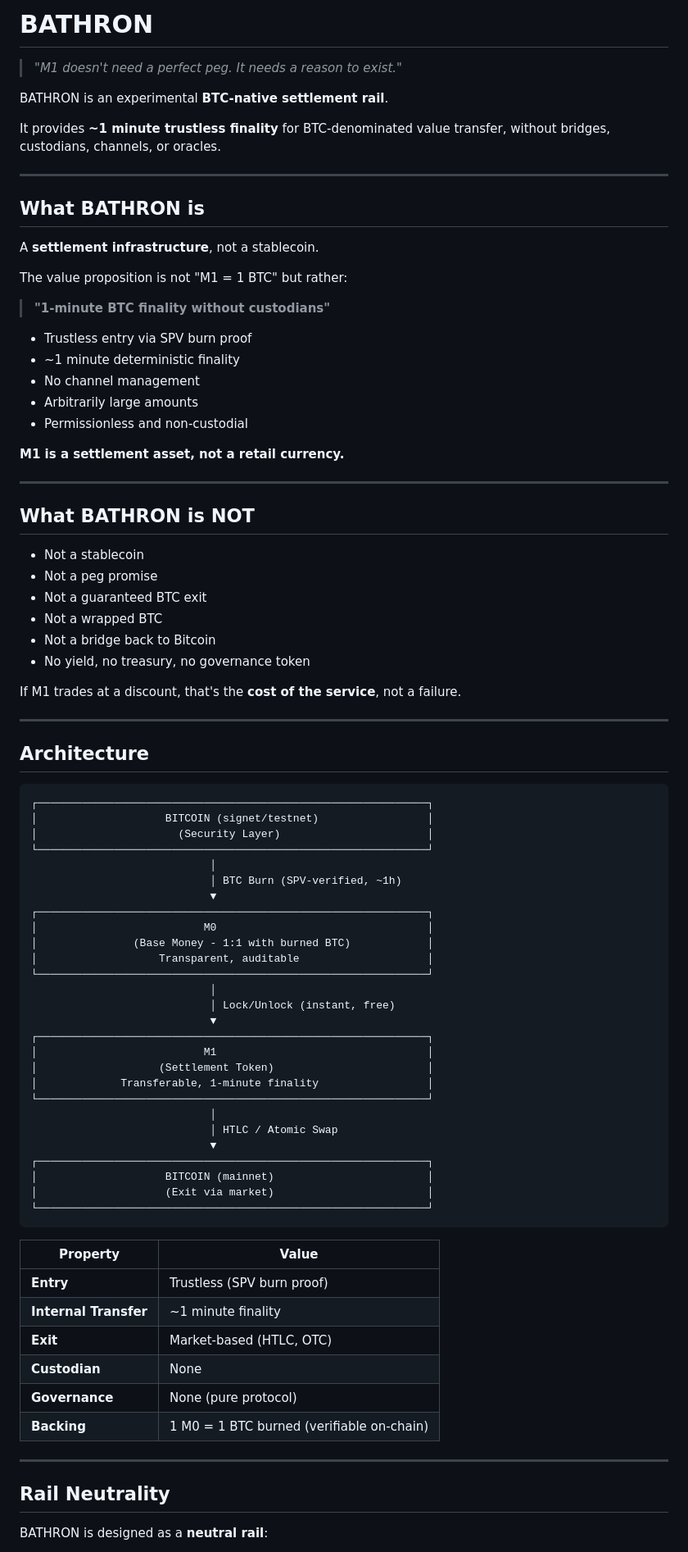
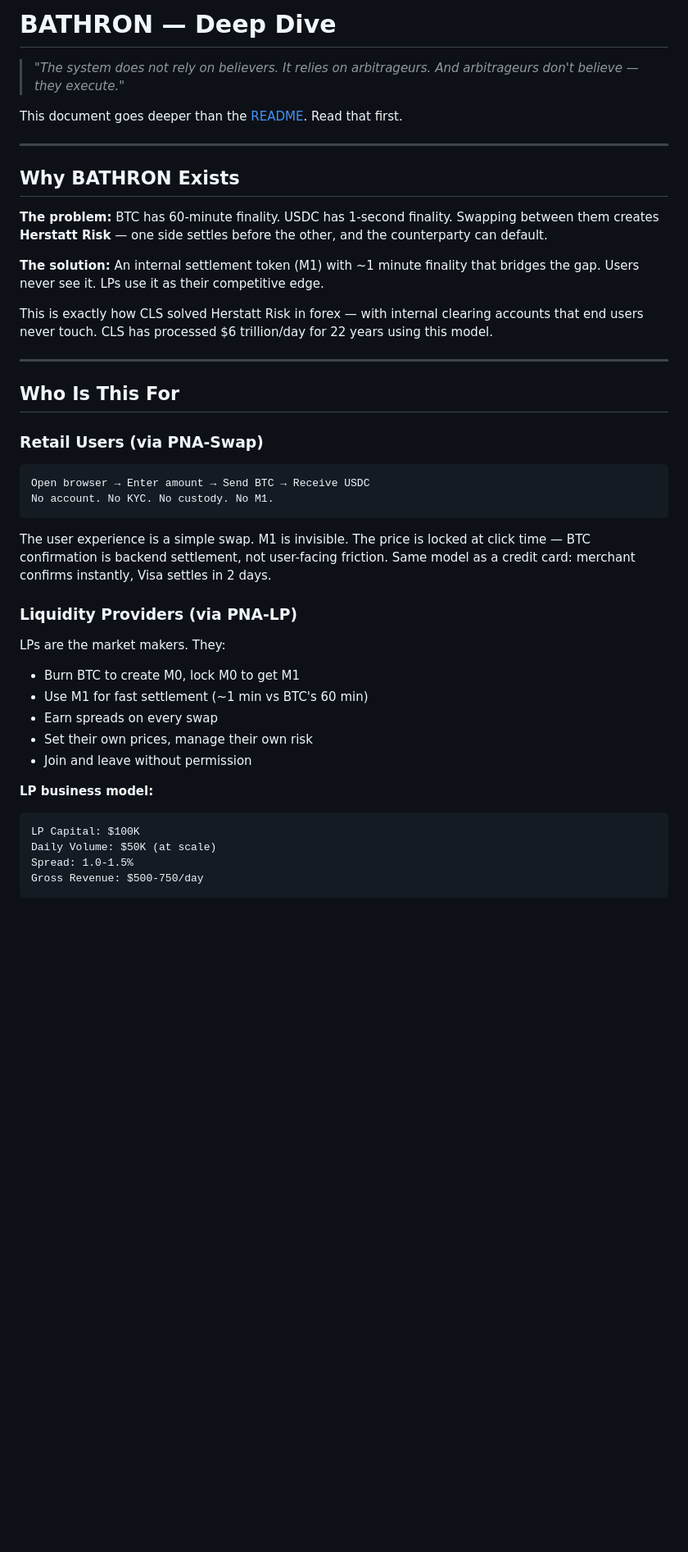
Before and after one commit to AdonisPhusis/BATHRON, a Markdown page: README.md, the part around one of its changes. Shown at 82% size. GitHub-like rendering; blank space fills up the shorter version.

Commit message:
sync: docs: rewrite READMEs with CLS vision, retail angle, competitive moat

````diff
--- a/README.md
+++ b/README.md
@@ -1,88 +1,47 @@
-# BATHRON
+# BATHRON — Deep Dive
 
-> *"M1 doesn't need a perfect peg. It needs a reason to exist."*
+> *"The system does not rely on believers. It relies on arbitrageurs.*
+> *And arbitrageurs don't believe — they execute."*
 
-BATHRON is an experimental **BTC-native settlement rail**.
-
-It provides **~1 minute trustless finality** for BTC-denominated value transfer,
-without bridges, custodians, channels, or oracles.
+This document goes deeper than the [README](README.md). Read that first.
 
 ---
 
-## What BATHRON is
+## Why BATHRON Exists
 
-A **settlement infrastructure**, not a stablecoin.
+**The problem:** BTC has 60-minute finality. USDC has 1-second finality. Swapping between them creates **Herstatt Risk** — one side settles before the other, and the counterparty can default.
 
-The value proposition is not "M1 = 1 BTC" but rather:
-> **"1-minute BTC finality without custodians"**
+**The solution:** An internal settlement token (M1) with ~1 minute finality that bridges the gap. Users never see it. LPs use it as their competitive edge.
 
-- Trustless entry via SPV burn proof
-- ~1 minute deterministic finality
-- No channel management
-- Arbitrarily large amounts
-- Permissionless and non-custodial
-
-**M1 is a settlement asset, not a retail currency.**
+This is exactly how CLS solved Herstatt Risk in forex — with internal clearing accounts that end users never touch. CLS has processed $6 trillion/day for 22 years using this model.
 
 ---
 
-## What BATHRON is NOT
+## Who Is This For
 
-- Not a stablecoin
-- Not a peg promise
-- Not a guaranteed BTC exit
-- Not a wrapped BTC
-- Not a bridge back to Bitcoin
-- No yield, no treasury, no governance token
-
-If M1 trades at a discount, that's the **cost of the service**, not a failure.
-
----
-
-## Architecture
+### Retail Users (via PNA-Swap)
 
 ```
-┌─────────────────────────────────────────────────────────────┐
-│                    BITCOIN (signet/testnet)                 │
-│                      (Security Layer)                       │
-└─────────────────────────────────────────────────────────────┘
-                            │
-                            │ BTC Burn (SPV-verified, ~1h)
-                            ▼
-┌─────────────────────────────────────────────────────────────┐
-│                          M0                                 │
-│               (Base Money - 1:1 with burned BTC)            │
-│                   Transparent, auditable                    │
-└─────────────────────────────────────────────────────────────┘
-                            │
-                            │ Lock/Unlock (instant, free)
-                            ▼
-┌─────────────────────────────────────────────────────────────┐
-│                          M1                                 │
-│                   (Settlement Token)                        │
-│             Transferable, 1-minute finality                 │
-└─────────────────────────────────────────────────────────────┘
-                            │
-                            │ HTLC / Atomic Swap
-                            ▼
-┌─────────────────────────────────────────────────────────────┐
-│                    BITCOIN (mainnet)                        │
-│                    (Exit via market)                        │
-└─────────────────────────────────────────────────────────────┘
+Open browser → Enter amount → Send BTC → Receive USDC
+No account. No KYC. No custody. No M1.
 ```
 
-| Property | Value |
-|----------|-------|
-| **Entry** | Trustless (SPV burn proof) |
-| **Internal Transfer** | ~1 minute finality |
-| **Exit** | Market-based (HTLC, OTC) |
-| **Custodian** | None |
-| **Governance** | None (pure protocol) |
-| **Backing** | 1 M0 = 1 BTC burned (verifiable on-chain) |
+The user experience is a simple swap. M1 is invisible. The price is locked at click time — BTC confirmation is backend settlement, not user-facing friction. Same model as a credit card: merchant confirms instantly, Visa settles in 2 days.
 
----
+### Liquidity Providers (via PNA-LP)
 
-## Rail Neutrality
+LPs are the market makers. They:
+- Burn BTC to create M0, lock M0 to get M1
+- Use M1 for fast settlement (~1 min vs BTC's 60 min)
+- Earn spreads on every swap
+- Set their own prices, manage their own risk
+- Join and leave without permission
 
-BATHRON is designed as a **neutral rail**:
+**LP business model:**
+```
+LP Capital: $100K
+Daily Volume: $50K (at scale)
+Spread: 1.0-1.5%
+Gross Revenue: $500-750/day
+```
 
````
Also changed, not shown: other parts of README.md (+157 -245 lines).
